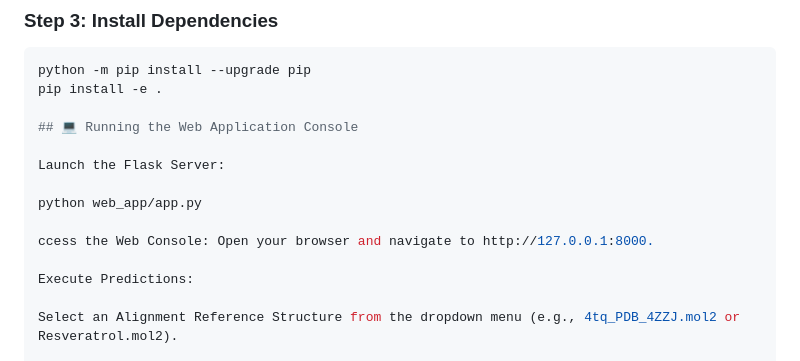
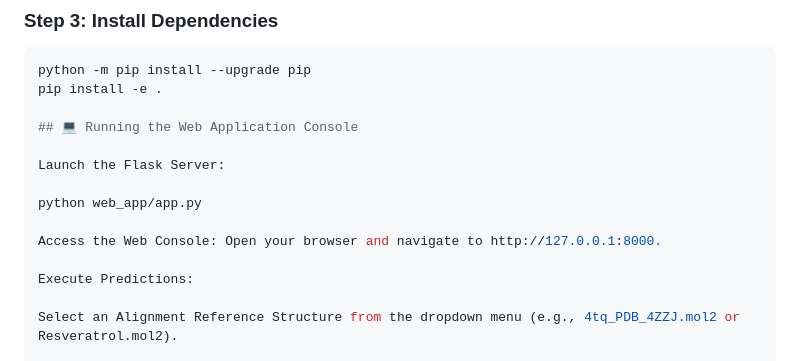
Before and after one commit to bvms-kumara/STACPRED, a Markdown page: README.md, the part around the change. GitHub-like rendering.

```diff
--- a/README.md
+++ b/README.md
@@ -124,7 +124,7 @@ Launch the Flask Server:
 
 python web_app/app.py
 
-ccess the Web Console: Open your browser and navigate to http://127.0.0.1:8000.
+Access the Web Console: Open your browser and navigate to http://127.0.0.1:8000.
 
 Execute Predictions:
 
```
